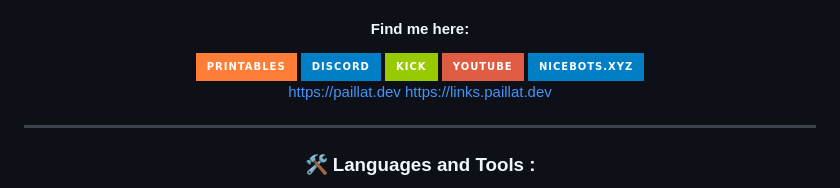
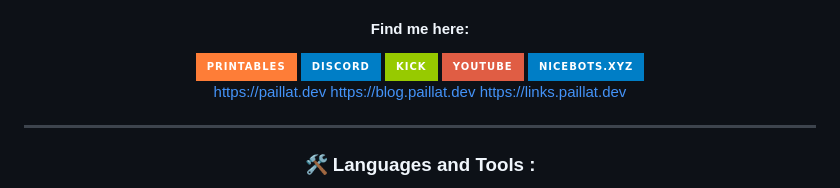
Before and after one commit to Paillat-dev/Paillat-dev, a Markdown page: README.md, the part around the change. GitHub-like rendering; badges without logos.

```diff
--- a/README.md
+++ b/README.md
@@ -24,6 +24,7 @@ Hi, I'm 16 years old, from Switzerland.
   </div>
 
   https://paillat.dev
+  https://blog.paillat.dev
   https://links.paillat.dev
 
 ---
```
